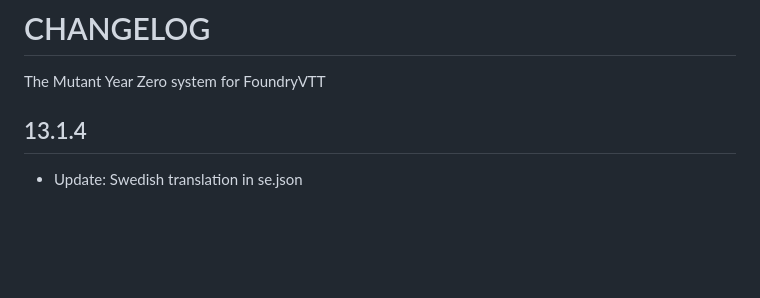
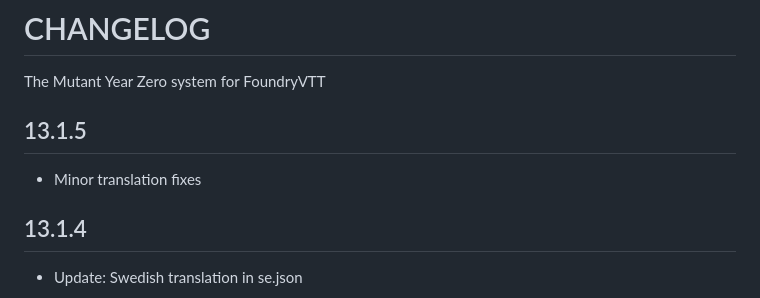
Before and after one commit to superseva/mutant-year-zero, a Markdown page: CHANGELOG.md, the part around the change. Drawn GitHub-style; blank space fills up the shorter version.

Commit message:
Update CHANGELOG for version 13.1.5
Added minor translation fixes for version 13.1.5.

```diff
--- a/CHANGELOG.md
+++ b/CHANGELOG.md
@@ -1,6 +1,10 @@
 # CHANGELOG
 
 The Mutant Year Zero system for FoundryVTT
+
+## 13.1.5
+
+- Minor translation fixes
 
 ## 13.1.4
 
```
